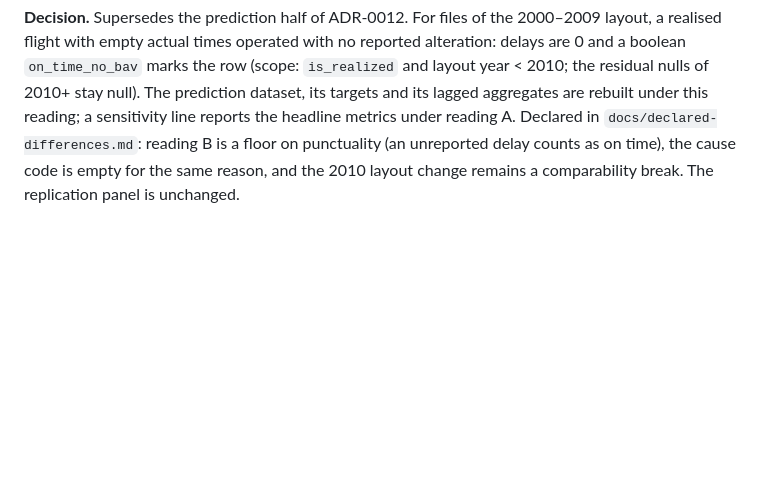
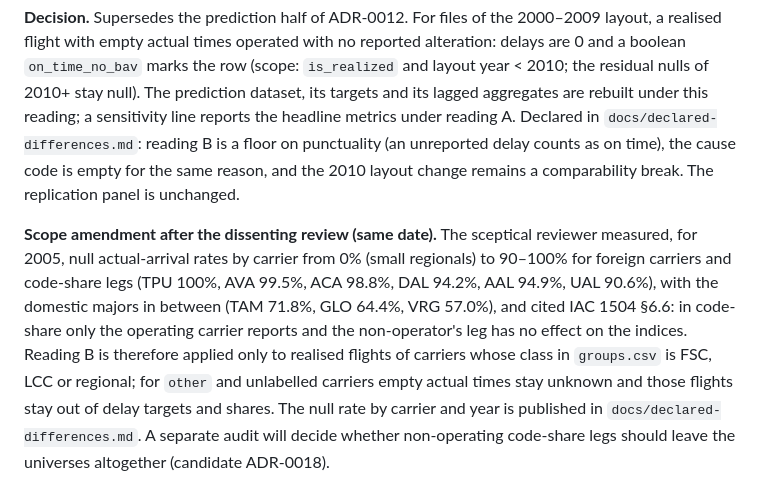
Before and after one commit to wbendinelli/airline-delays, a Markdown page: DECISIONS.md, the part around the change. GitHub-like rendering; blank space fills up the shorter version.

Commit message:
docs: scope reading B to domestic scheduled carriers after the dissenting review
Co-Authored-By: Claude Fable 5.1 <noreply@anthropic.com>

```diff
--- a/DECISIONS.md
+++ b/DECISIONS.md
@@ -107,3 +107,5 @@ Evidence base: `docs/notes/` (Portuguese) and the reconstruction reports produce
 **Evidence.** IAC 1504 defines an exception system: the "Boletim de Alteração de Vôo" is issued only "sempre que houver alguma alteração" (introduction, §3.1); actual times and the cause code are fields of the BAV (§4.2 n, o, p); the SITAR is filled "para todas as alterações verificadas" (§5.1); annex 2 has no code for "operated on schedule". In 72,375 of 72,381 sampled disagreements the 2019 vintage's actual time equals the scheduled time. Under reading B the delay rate is 20.3% in 2002–2005 and 26.8% in 2006–2010 against 21% and 30% in the published Table 1; under reading A, 75–94%.
 
 **Decision.** Supersedes the prediction half of ADR-0012. For files of the 2000–2009 layout, a realised flight with empty actual times operated with no reported alteration: delays are 0 and a boolean `on_time_no_bav` marks the row (scope: `is_realized` and layout year < 2010; the residual nulls of 2010+ stay null). The prediction dataset, its targets and its lagged aggregates are rebuilt under this reading; a sensitivity line reports the headline metrics under reading A. Declared in `docs/declared-differences.md`: reading B is a floor on punctuality (an unreported delay counts as on time), the cause code is empty for the same reason, and the 2010 layout change remains a comparability break. The replication panel is unchanged.
+
+**Scope amendment after the dissenting review (same date).** The sceptical reviewer measured, for 2005, null actual-arrival rates by carrier from 0% (small regionals) to 90–100% for foreign carriers and code-share legs (TPU 100%, AVA 99.5%, ACA 98.8%, DAL 94.2%, AAL 94.9%, UAL 90.6%), with the domestic majors in between (TAM 71.8%, GLO 64.4%, VRG 57.0%), and cited IAC 1504 §6.6: in code-share only the operating carrier reports and the non-operator's leg has no effect on the indices. Reading B is therefore applied only to realised flights of carriers whose class in `groups.csv` is FSC, LCC or regional; for `other` and unlabelled carriers empty actual times stay unknown and those flights stay out of delay targets and shares. The null rate by carrier and year is published in `docs/declared-differences.md`. A separate audit will decide whether non-operating code-share legs should leave the universes altogether (candidate ADR-0018).
```
